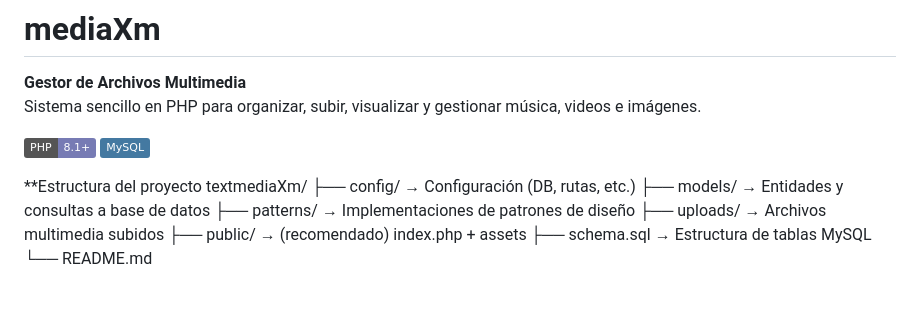
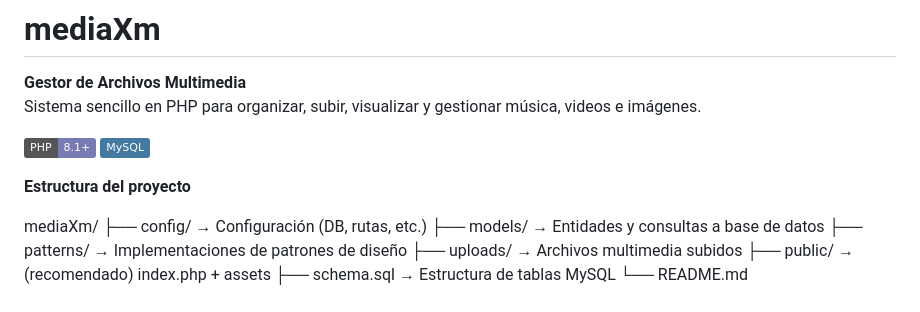
Before and after one commit to edwino-dev/mediaXm, a Markdown page: README.md, the part around the change. Drawn GitHub-style; badges without logos; blank space fills up the shorter version.

Commit message:
Update project structure section in README
Added project structure details to the README.

```diff
--- a/README.md
+++ b/README.md
@@ -6,8 +6,9 @@ Sistema sencillo en PHP para organizar, subir, visualizar y gestionar música, v
 ![PHP](https://img.shields.io/badge/PHP-8.1%2B-777BB4?style=flat&logo=php)
 ![MySQL](https://img.shields.io/badge/MySQL-4479A1?style=flat&logo=mysql&logoColor=white)
 
-**Estructura del proyecto
-textmediaXm/
+**Estructura del proyecto**
+
+mediaXm/
 ├── config/          → Configuración (DB, rutas, etc.)
 ├── models/          → Entidades y consultas a base de datos
 ├── patterns/        → Implementaciones de patrones de diseño
```
